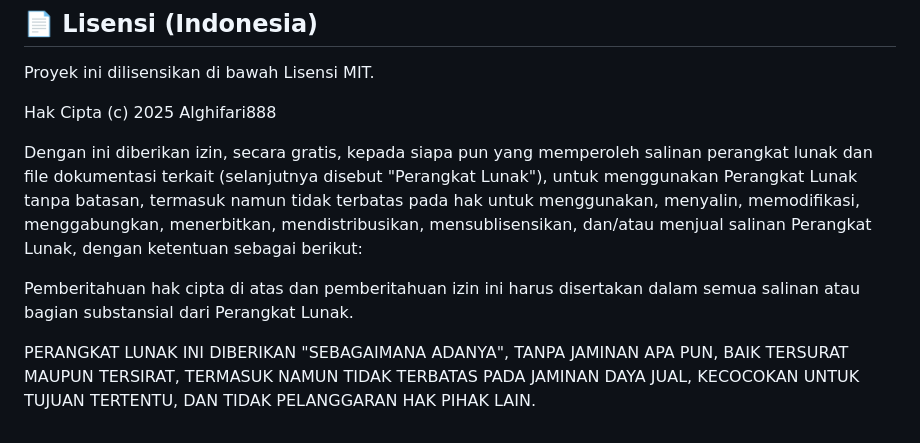
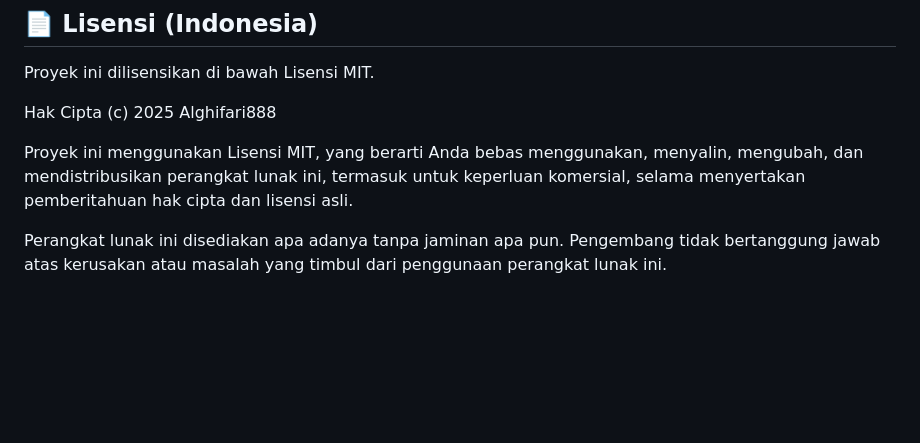
Before and after one commit to Alghifari888/Manajemen-Klinik, a Markdown page: README.md, the part around the change. GitHub-like rendering; blank space fills up the shorter version.

```diff
--- a/README.md
+++ b/README.md
@@ -239,15 +239,6 @@ Proyek ini dilisensikan di bawah Lisensi MIT.
 
 Hak Cipta (c) 2025 Alghifari888
 
-Dengan ini diberikan izin, secara gratis, kepada siapa pun yang memperoleh salinan
-perangkat lunak dan file dokumentasi terkait (selanjutnya disebut "Perangkat Lunak"), untuk menggunakan
-Perangkat Lunak tanpa batasan, termasuk namun tidak terbatas pada hak untuk menggunakan, menyalin,
-memodifikasi, menggabungkan, menerbitkan, mendistribusikan, mensublisensikan, dan/atau menjual
-salinan Perangkat Lunak, dengan ketentuan sebagai berikut:
+Proyek ini menggunakan Lisensi MIT, yang berarti Anda bebas menggunakan, menyalin, mengubah, dan mendistribusikan perangkat lunak ini, termasuk untuk keperluan komersial, selama menyertakan pemberitahuan hak cipta dan lisensi asli.
 
-Pemberitahuan hak cipta di atas dan pemberitahuan izin ini harus disertakan dalam semua
-salinan atau bagian substansial dari Perangkat Lunak.
-
-PERANGKAT LUNAK INI DIBERIKAN "SEBAGAIMANA ADANYA", TANPA JAMINAN APA PUN, BAIK TERSURAT
-MAUPUN TERSIRAT, TERMASUK NAMUN TIDAK TERBATAS PADA JAMINAN DAYA JUAL,
-KECOCOKAN UNTUK TUJUAN TERTENTU, DAN TIDAK PELANGGARAN HAK PIHAK LAIN.
+Perangkat lunak ini disediakan apa adanya tanpa jaminan apa pun. Pengembang tidak bertanggung jawab atas kerusakan atau masalah yang timbul dari penggunaan perangkat lunak ini.
```
